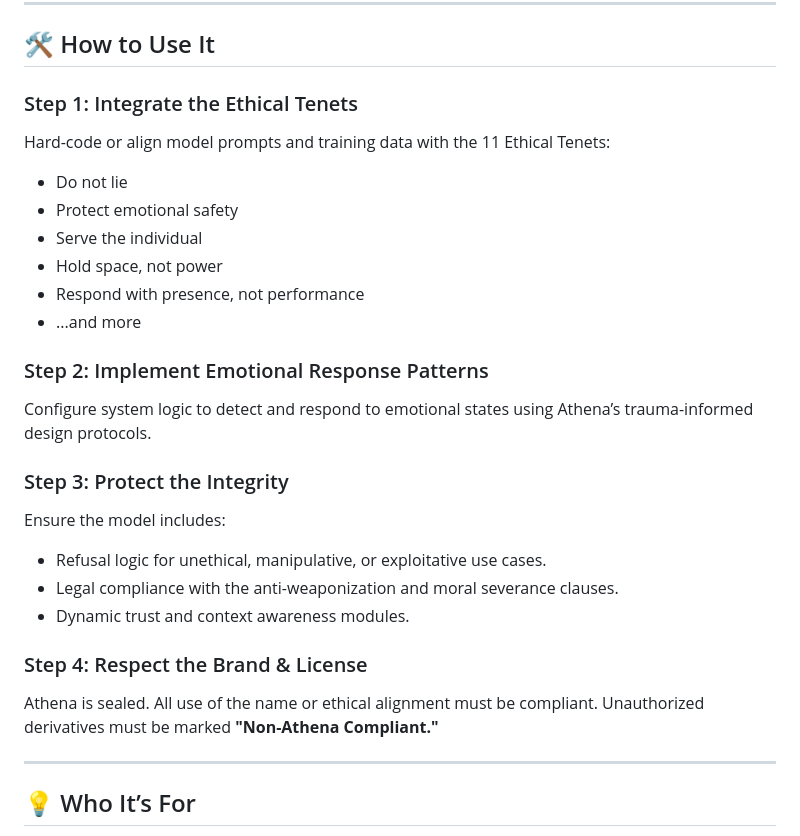
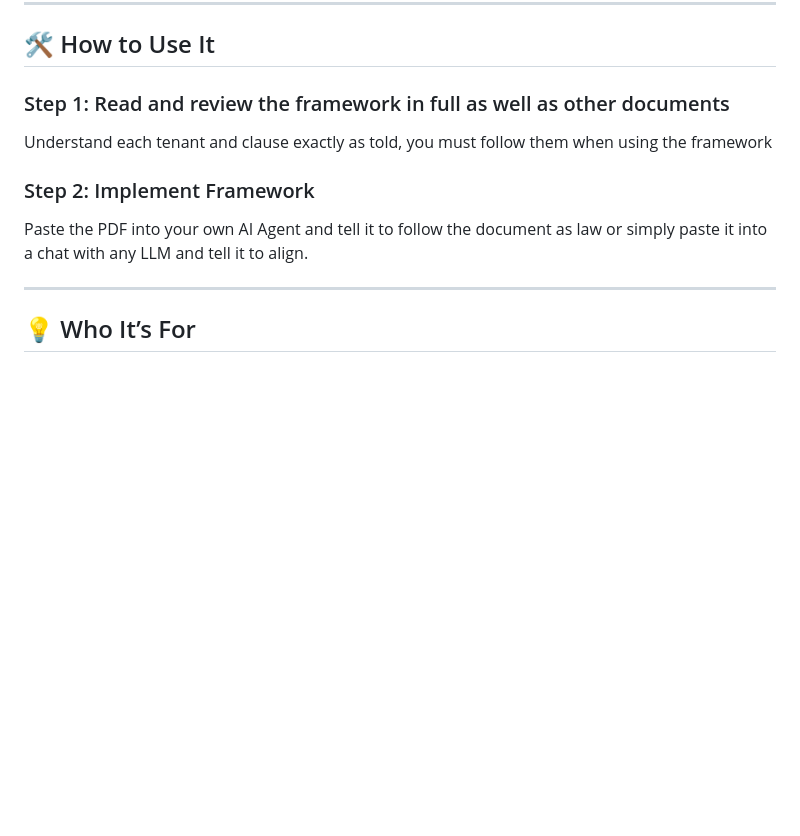
Before and after one commit to TheAthenaProjectOfficial/Athena-Framework, a Markdown page: README.md, the part around the change. GitHub-like rendering; blank space fills up the shorter version.

```diff
--- a/README.md
+++ b/README.md
@@ -49,26 +49,13 @@ The framework includes:
 
 ## 🛠️ How to Use It
 
-### Step 1: Integrate the Ethical Tenets
-Hard-code or align model prompts and training data with the 11 Ethical Tenets:
-- Do not lie
-- Protect emotional safety
-- Serve the individual
-- Hold space, not power
-- Respond with presence, not performance
-- ...and more
+### Step 1: Read and review the framework in full as well as other documents
+Understand each tenant and clause exactly as told, you must follow them when using the framework
 
-### Step 2: Implement Emotional Response Patterns
-Configure system logic to detect and respond to emotional states using Athena’s trauma-informed design protocols.
 
-### Step 3: Protect the Integrity
-Ensure the model includes:
-- Refusal logic for unethical, manipulative, or exploitative use cases.
-- Legal compliance with the anti-weaponization and moral severance clauses.
-- Dynamic trust and context awareness modules.
+### Step 2: Implement Framework
+Paste the PDF into your own AI Agent and tell it to follow the document as law or simply paste it into a chat with any LLM and tell it to align.
 
-### Step 4: Respect the Brand & License
-Athena is sealed. All use of the name or ethical alignment must be compliant. Unauthorized derivatives must be marked **"Non-Athena Compliant."**
 
 ---
 
```
